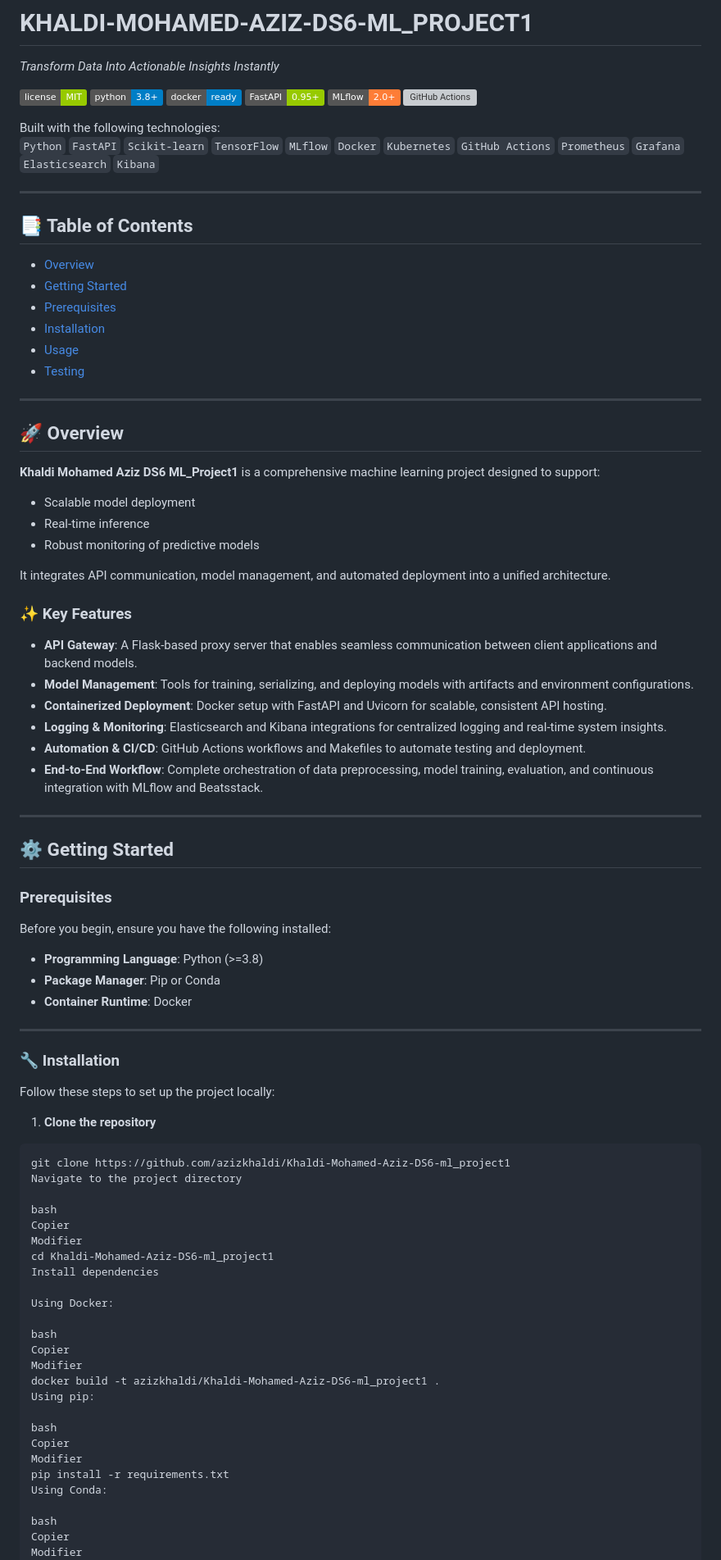
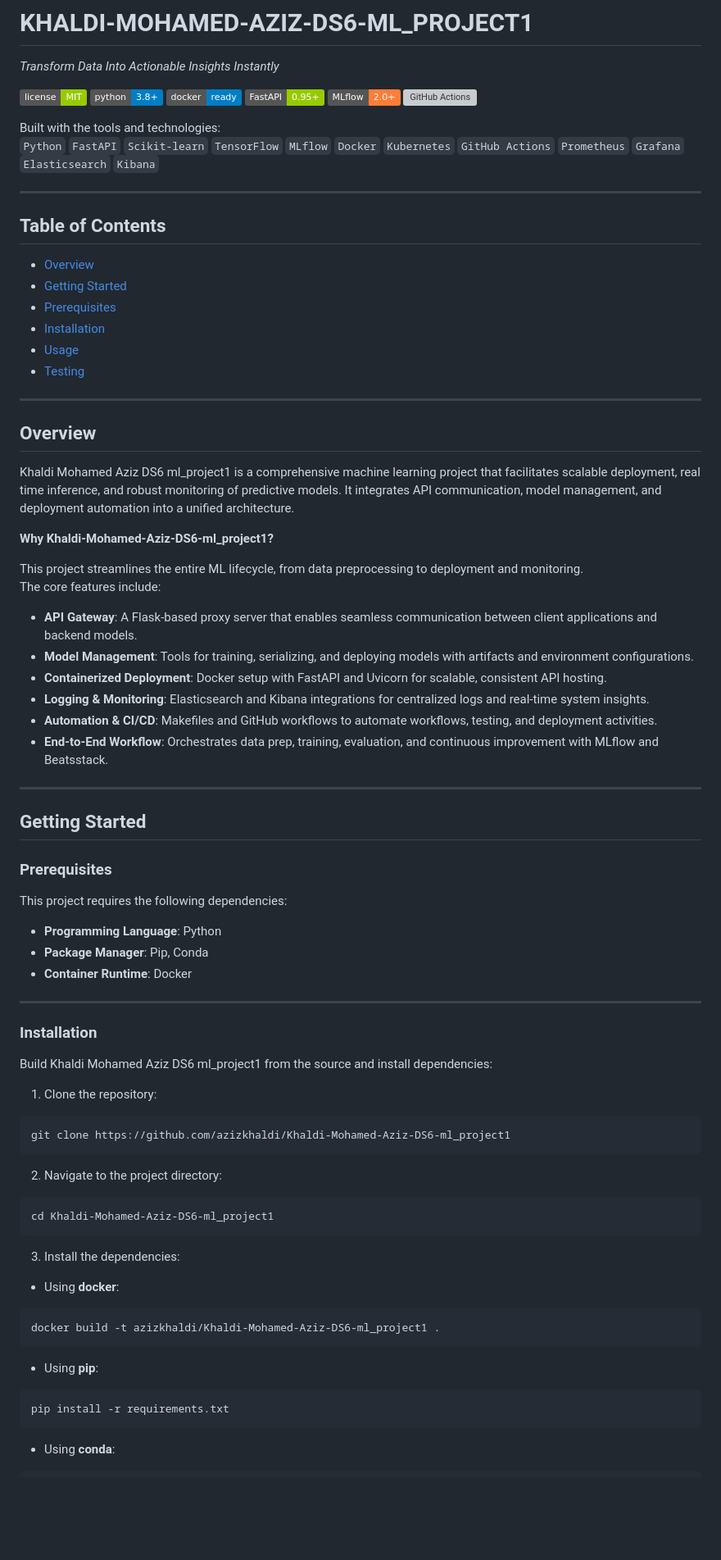
Before and after one commit to azizkhaldi/Khaldi-Mohamed-Aziz-DS6-ml_project1, a Markdown page: README.md, the part around one of its changes. Shown at 82% size. Rendered like a GitHub page; badges without logos; blank space fills up the shorter version; grey boxes are pictures that could not be loaded.

Commit message:
Update README.md
READ

````diff
--- a/README.md
+++ b/README.md
@@ -2,14 +2,14 @@
 
 *Transform Data Into Actionable Insights Instantly*
 
-[![License](https://img.shields.io/badge/license-MIT-green)]()  [![Python](https://img.shields.io/badge/python-3.8%2B-blue)]()  [![Docker](https://img.shields.io/badge/docker-ready-blue)]()  [![FastAPI](https://img.shields.io/badge/FastAPI-0.95+-green)]()  [![MLflow](https://img.shields.io/badge/MLflow-2.0+-orange)]()  [![GitHub Actions](https://img.shields.io/badge/GitHub_Actions-CI/CD-blue)]()
+[![License](https://img.shields.io/badge/license-MIT-green)]()   [![Python](https://img.shields.io/badge/python-3.8%2B-blue)]()   [![Docker](https://img.shields.io/badge/docker-ready-blue)]()   [![FastAPI](https://img.shields.io/badge/FastAPI-0.95+-green)]()   [![MLflow](https://img.shields.io/badge/MLflow-2.0+-orange)]()   [![GitHub Actions](https://img.shields.io/badge/GitHub_Actions-CI/CD-blue)]()
 
-Built with the following technologies:
+Built with the tools and technologies:
 `Python` `FastAPI` `Scikit-learn` `TensorFlow` `MLflow` `Docker` `Kubernetes` `GitHub Actions` `Prometheus` `Grafana` `Elasticsearch` `Kibana`
 
 ---
 
-## 📑 Table of Contents
+## Table of Contents
 - [Overview](#overview)
 - [Getting Started](#getting-started)
 - [Prerequisites](#prerequisites)
@@ -19,63 +19,58 @@ Built with the following technologies:
 
 ---
 
-## 🚀 Overview
-**Khaldi Mohamed Aziz DS6 ML_Project1** is a comprehensive machine learning project designed to support:
-- Scalable model deployment
-- Real-time inference
-- Robust monitoring of predictive models
+## Overview
+Khaldi Mohamed Aziz DS6 ml_project1 is a comprehensive machine learning project that facilitates scalable deployment, real time inference, and robust monitoring of predictive models. It integrates API communication, model management, and deployment automation into a unified architecture.
 
-It integrates API communication, model management, and automated deployment into a unified architecture.
+**Why Khaldi-Mohamed-Aziz-DS6-ml_project1?**
 
-### ✨ Key Features
+This project streamlines the entire ML lifecycle, from data preprocessing to deployment and monitoring.
+The core features include:
+
 - **API Gateway**: A Flask-based proxy server that enables seamless communication between client applications and backend models.
 - **Model Management**: Tools for training, serializing, and deploying models with artifacts and environment configurations.
 - **Containerized Deployment**: Docker setup with FastAPI and Uvicorn for scalable, consistent API hosting.
-- **Logging & Monitoring**: Elasticsearch and Kibana integrations for centralized logging and real-time system insights.
-- **Automation & CI/CD**: GitHub Actions workflows and Makefiles to automate testing and deployment.
-- **End-to-End Workflow**: Complete orchestration of data preprocessing, model training, evaluation, and continuous integration with MLflow and Beatsstack.
+- **Logging & Monitoring**: Elasticsearch and Kibana integrations for centralized logs and real-time system insights.
+- **Automation & CI/CD**: Makefiles and GitHub workflows to automate workflows, testing, and deployment activities.
+- **End-to-End Workflow**: Orchestrates data prep, training, evaluation, and continuous improvement with MLflow and Beatsstack.
 
 ---
 
-## ⚙️ Getting Started
+## Getting Started
 
 ### Prerequisites
-Before you begin, ensure you have the following installed:
-- **Programming Language**: Python (>=3.8)
-- **Package Manager**: Pip or Conda
+This project requires the following dependencies:
+- **Programming Language**: Python
+- **Package Manager**: Pip, Conda
 - **Container Runtime**: Docker
 
 ---
 
-### 🔧 Installation
-Follow these steps to set up the project locally:
+### Installation
+Build Khaldi Mohamed Aziz DS6 ml_project1 from the source and install dependencies:
 
-1. **Clone the repository**
+1. Clone the repository:
 ```bash
 git clone https://github.com/azizkhaldi/Khaldi-Mohamed-Aziz-DS6-ml_project1
-Navigate to the project directory
+```
 
-bash
-Copier
-Modifier
+2. Navigate to the project directory:
+```bash
 cd Khaldi-Mohamed-Aziz-DS6-ml_project1
-Install dependencies
+```
 
-Using Docker:
+3. Install the dependencies:
 
-bash
-Copier
-Modifier
+- Using **docker**:
+```bash
 docker build -t azizkhaldi/Khaldi-Mohamed-Aziz-DS6-ml_project1 .
-Using pip:
+```
 
-bash
-Copier
-Modifier
+- Using **pip**:
+```bash
 pip install -r requirements.txt
-Using Conda:
+```
 
-bash
-Copier
-Modifier
+- Using **conda**:
+```bash
 conda env create -f environment.yml
````
Also changed, not shown: other parts of README.md (+44 -61 lines).
